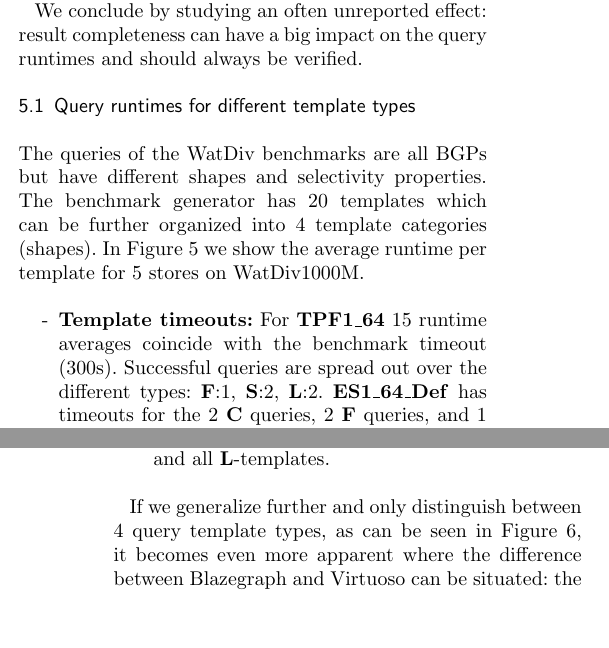
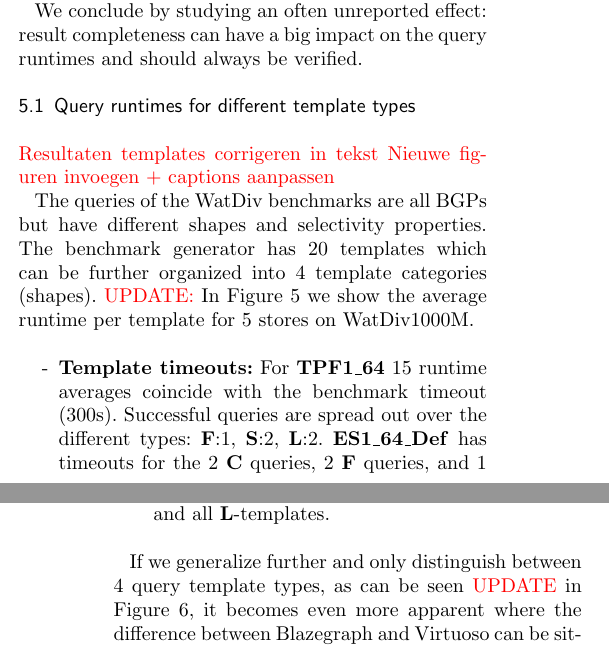
Before and after one commit to drdwitte/benchmarking_biom_semantics, a LaTeX document (bmc_article.tex, which reads results_templates.tex): two parts of the columns of pages 12 and 13 of 21, joined at a grey line, cut so that both start at the same text, the shorter picture padded with empty space. Compiled offline with pdfLaTeX.

Commit message:
Reworked new figures

```diff
--- a/results_templates.tex
+++ b/results_templates.tex
@@ -2,40 +2,43 @@
 %
 %RESULTS Rev1: Notebook Rev1_14
 
+\todo{Resultaten templates corrigeren in tekst}
+\todo{Nieuwe figuren invoegen + captions aanpassen}
 %Bla_N1_64_W1000_Opt Gra_N1_64_W1000_Opt ES_N1_64_W1000_Def Vir_N1_64_W1000_Opt LDF_N1_64_W1000_Def
 %template_type
-%C 	10.953371 	33.118651 	300.000000 	29.163331 	300.0
-%F 	0.710602 	1.041088 	112.866074 	0.551893 	300.0
-%L 	0.567620 	1.054375 	25.129921 	0.191519 	300.0
-%S 	0.634281 	0.427514 	26.836085 	0.083854 	300.0
-%
-%
-%
-%Bla_N1_64_W1000_Opt Gra_N1_64_W1000_Opt ES_N1_64_W1000_Def Vir_N1_64_W1000_Opt 	LDF_N1_64_W1000_Def
+%C 	11.351180 	33.415042 	300.000000 	30.119333 	300.000000
+%F 	0.719852 	5.488321 	145.693301 	2.129451 	230.302172
+%L 	1.129471 	3.571551 	40.578727 	0.288724 	181.020213
+%S 	0.716312 	1.137674 	62.536523 	0.671059 	206.013166
+
+
+%Bla_N1_64_W1000_Opt 	Gra_N1_64_W1000_Opt 	ES_N1_64_W1000_Def 	Vir_N1_64_W1000_Opt 	LDF_N1_64_W1000_Def
 %template
-%C1 	4.853528 	41.074082 	300.000000 	50.148527 	300.000000	Bla
-%C2 	17.724176 	25.320613 	300.000000 	10.052103 	300.000000	Vir
-%F1 	0.651362 	0.590807 	10.350239 	0.064754 	300.000000	Vir
-%F2 	0.769873 	1.529352 	133.287122 	4.005216 	300.000000	Bla
-%F3 	1.176846 	2.933791 	300.000000 	4.955930 	300.000000	Bla3
-%F4 	0.887820 	4.861341 	300.000000 	0.668484 	300.000000	Vir
-%F5 	0.064486 	0.060477 	2.468437 	0.019201 	6.090464	Vir
-%L1 	0.035158 	0.006558 	1.346970 	0.007135 	2.848204	Vir
-%L2 	1.650052 	2.166173 	25.129921 	0.302525 	300.000000	Vir
-%L3 	0.037243 	0.009755 	1.025530 	0.006762 	2.260012	Vir
-%L4 	0.791782 	4.210585 	51.241839 	0.370861 	300.000000	Vir
-%L5 	1.185084 	4.131350 	122.003833 	0.317177 	300.000000	Vir
-%S1 	0.046855 	0.011460 	3.790836 	0.137013 	4.298328	Gra
-%S2 	0.941007 	2.177947 	46.095154 	0.160746 	300.000000	Vir
-%S3 	1.636567 	0.445906 	26.885182 	0.069650 	300.000000 	Vir
-%S4 	0.670550 	0.411107 	81.268466 	0.084230 	300.000000	Vir
-%S5 	1.026515 	0.458653 	300.000000 	0.070567 	300.000000	Vir
-%S6 	0.206022 	0.141913 	7.889212 	3.760982 	300.000000  Gra
-%S7 	0.037128 	0.005170 	0.295254 	0.005701 	0.945705	Gra3
+%C1 	4.940516 	41.336715 	300.000000 	50.035636 	300.000000	Bla1
+%C2 	17.761844 	25.493369 	300.000000 	10.203031 	300.000000	Vir1
+%F1 	0.670688 	0.625516 	9.861268 	0.071896 	300.000000	Vir2
+%F2 	0.664716 	1.836255 	138.434201 	4.051152 	266.996652	Bla2
+%F3 	0.988516 	3.994012 	285.952252 	3.760456 	278.236529	Bla3
+%F4 	1.205160 	20.921219 	291.791630 	2.744209 	300.000000	Bla4
+%F5 	0.070181 	0.064602 	2.427156 	0.019544 	6.277677	Vir3
+%L1 	0.036493 	0.008071 	1.487417 	0.006973 	2.943234	Vir4
+%L2 	2.324181 	3.226320 	24.471601 	0.357609 	300.000000	Vir5
+%L3 	0.038276 	0.015445 	1.084097 	0.006927 	2.157830	Vir6
+%L4 	0.804170 	4.059377 	53.451901 	0.356231 	300.000000	Vir7
+%L5 	2.444232 	10.548542 	122.398621 	0.715878 	300.000000	Vir8
+%S1 	0.047244 	0.015712 	3.928094 	0.105687 	4.570855	Gra1
+%S2 	0.984467 	2.272204 	48.099443 	0.191565 	300.000000	Vir9
+%S3 	1.780878 	2.947183 	29.250842 	0.353435 	300.000000	Vir10
+%S4 	0.718509 	0.535923 	80.476401 	0.085778 	300.000000	Vir11
+%S5 	1.099191 	1.548881 	263.311051 	0.127885 	300.000000	Vir12
+%S6 	0.341393 	0.638479 	12.351478 	3.827406 	236.382778	Bla5
+%S7 	0.042499 	0.005334 	0.338355 	0.005658 	1.138527	Gra2
+
+
 %\caption{Average Runtime per query template for 5 single-node setups. \textbf{TPF1\_64} has only 5 templates which do not coincide with the timeout of 300s, for \textbf{ES1\_64\_Def} this is alread 15 templates.
 %\textbf{Vir1\_64\_Opt} is the fastest engine for 13 templates, \textbf{Gra1\_64\_Opt} for and \textbf{Bla1\_64\_Opt} for 3 templates each. Template \textbf{C3} was omitted due to query completeness issues. Blazegraph was the only engine to retrieve all results. }
 The queries of the WatDiv benchmarks are all BGPs but have different shapes and selectivity properties. The benchmark generator has 20 templates which can be further organized into 4 template categories (shapes).
-In Figure~\ref{fig:Fig05_WatdivTemplates} we show the average runtime per template for 5 stores on WatDiv1000M.
+\todo{UPDATE:} In Figure~\ref{fig:Fig05_WatdivTemplates} we show the average runtime per template for 5 stores on WatDiv1000M.
 \begin{itemize}
 	\item \textbf{Template timeouts:} For \textbf{TPF1\_64} 15 runtime averages coincide with the benchmark timeout (300s). Successful queries are spread out over the different types: \textbf{F}:1, \textbf{S}:2, \textbf{L}:2.
 	\textbf{ES1\_64\_Def} has timeouts for the 2 \textbf{C} queries,  2 \textbf{F} queries, and 1 \textbf{S} query. The other stores have no averages close to timeout.
@@ -45,7 +48,7 @@ In Figure~\ref{fig:Fig05_WatdivTemplates} we show the average runtime per templa
 	\textbf{Vir1\_64\_Opt} wins: \textbf{C}:1, \textbf{F}:3, \textbf{S}:4, and all \textbf{L}-templates.
 \end{itemize}
 
-If we generalize further and only distinguish between 4 query template types, as can be seen in Figure~\ref{fig:Fig06_WatdivTemplateTypes}, it becomes even more apparent where the difference between Blazegraph and Virtuoso can be situated: the \textbf{C}-templates.
+If we generalize further and only distinguish between 4 query template types, as can be seen \todo{UPDATE} in Figure~\ref{fig:Fig06_WatdivTemplateTypes}, it becomes even more apparent where the difference between Blazegraph and Virtuoso can be situated: the \textbf{C}-templates.
 \begin{itemize}
 	\item \textbf{Ranking per template type:} The order is very stable, \textbf{Vir1\_64\_Opt} first, followed by  \\ \textbf{Bla1\_64\_Opt} and \textbf{Gra1\_64\_Opt}. Only for \textbf{C}-templates Blazegraph has the advantage  by a factor 3: 10s vs 30s. The differences on the other templates are lower by an order of magnitude, each time in the range of 0.2 - 0.5 seconds. For the \textbf{S}-templates GraphDB performs slightly better than Blazegraph.
 	\item \textbf{Engine specialties:} For Blazegraph the \textbf{C}, \textbf{F}, and \textbf{S}-templates result in similar runtimes. GraphDB has a small preference for \textbf{S}-templates. Virtuoso is much better than the competition for \textbf{L}- and \textbf{S}-queries. For the \textbf{F}-template all three engines perform similarly.
```
Also changed, not shown: bmc_article.tex (+1 -1 lines), bmc_article.pdf, imgs/Fig05_WatdivTemplates.eps, imgs/Fig05_WatdivTemplates.pdf, imgs/Fig05_WatdivTemplates.svg, 1 other file.
